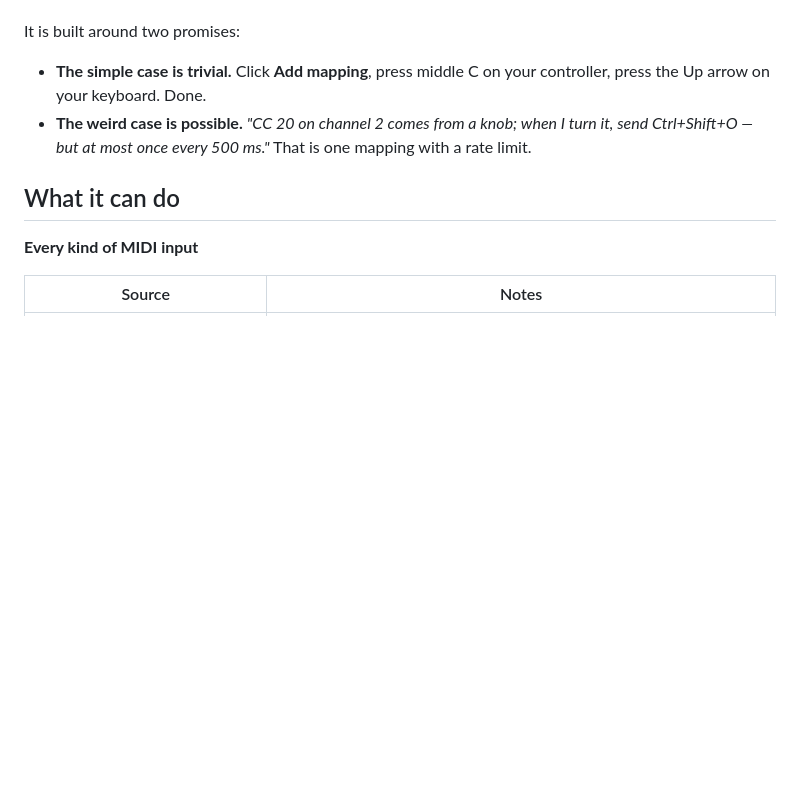
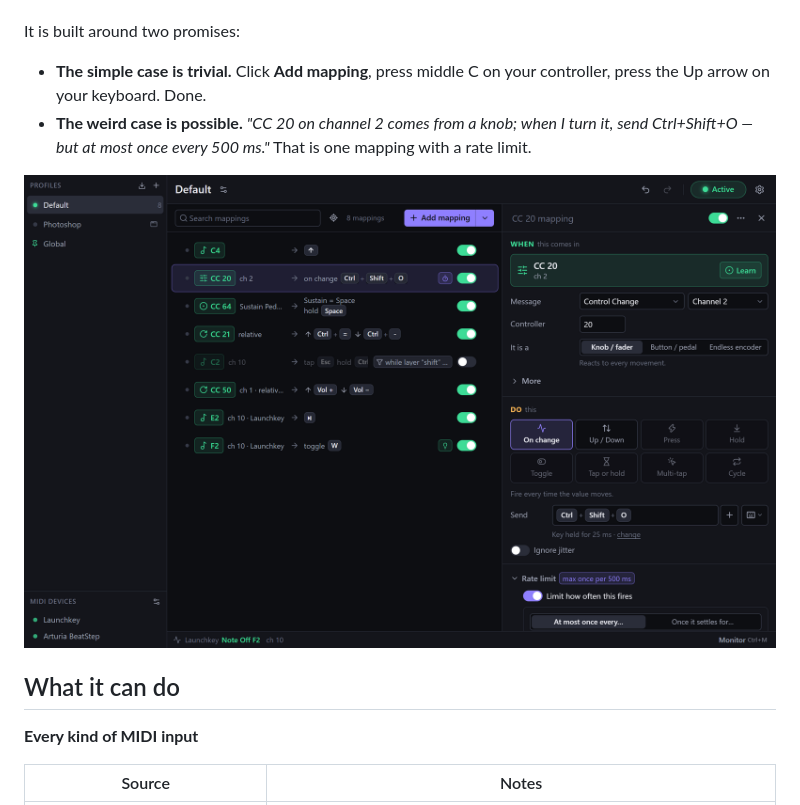
Before and after one commit to user1303836/midi-2-keyboard, a Markdown page: README.md, the part around the change. GitHub-like rendering; pictures changed too: docs/screenshot.png (added); blank space fills up the shorter version.

Commit message:
README: a screenshot; a repeated message replaces the one that is showing instead of stacking

```diff
--- a/README.md
+++ b/README.md
@@ -9,6 +9,8 @@ It is built around two promises:
   the Up arrow on your keyboard. Done.
 - **The weird case is possible.** *"CC 20 on channel 2 comes from a knob; when I turn it, send
   Ctrl+Shift+O — but at most once every 500 ms."* That is one mapping with a rate limit.
+
+![The mapping list, with the editor open on a knob that sends Ctrl+Shift+O at most once per 500 ms](docs/screenshot.png)
 
 ## What it can do
 
```
Also changed, not shown: 1 other file.
